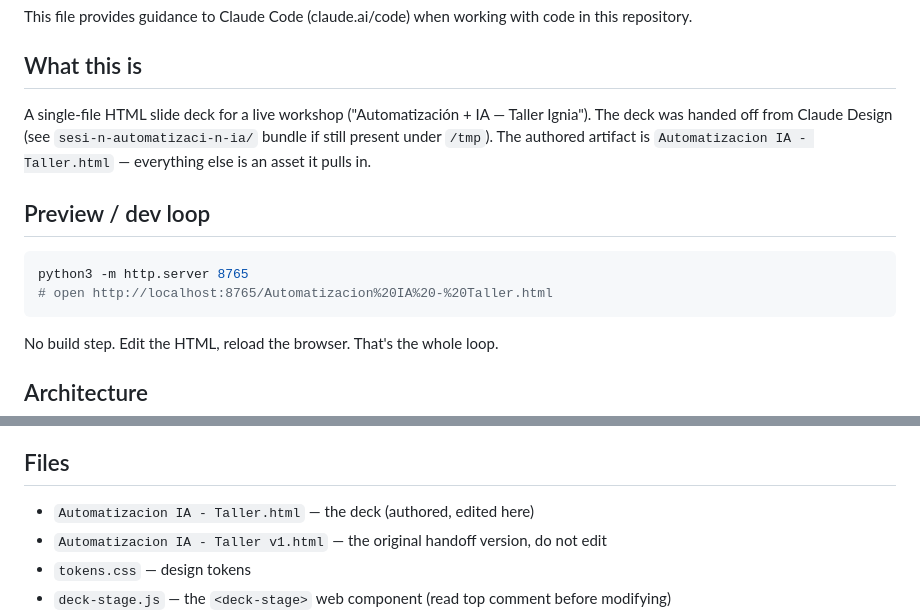
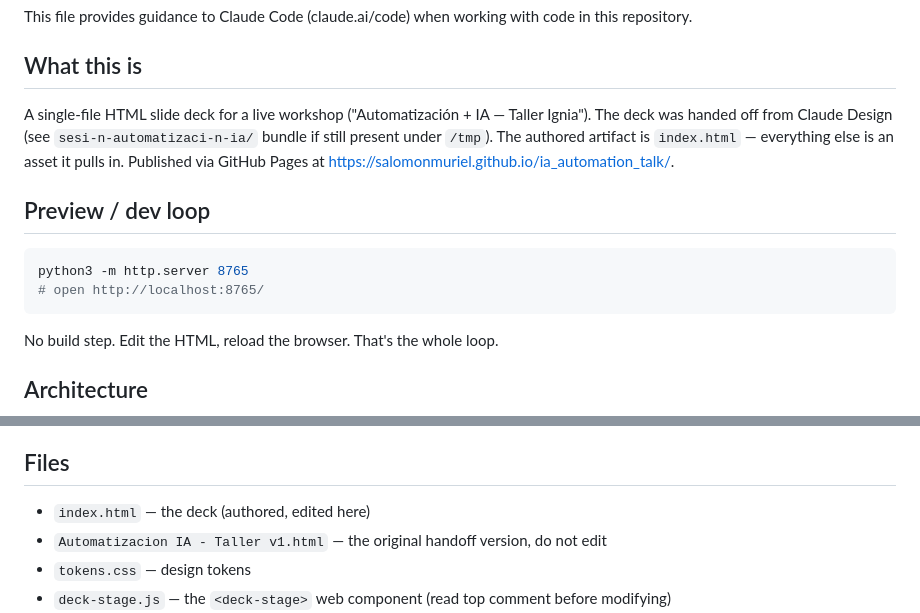
Before and after one commit to salomonMuriel/ia_automation_talk, a Markdown page: CLAUDE.md, 2 parts joined by grey strips. Drawn GitHub-style.

Commit message:
Update CLAUDE.md for index.html rename
Co-Authored-By: Claude Opus 4.7 (1M context) <noreply@anthropic.com>

````diff
--- a/CLAUDE.md
+++ b/CLAUDE.md
@@ -4,13 +4,13 @@ This file provides guidance to Claude Code (claude.ai/code) when working with co
 
 ## What this is
 
-A single-file HTML slide deck for a live workshop ("Automatización + IA — Taller Ignia"). The deck was handed off from Claude Design (see `sesi-n-automatizaci-n-ia/` bundle if still present under `/tmp`). The authored artifact is `Automatizacion IA - Taller.html` — everything else is an asset it pulls in.
+A single-file HTML slide deck for a live workshop ("Automatización + IA — Taller Ignia"). The deck was handed off from Claude Design (see `sesi-n-automatizaci-n-ia/` bundle if still present under `/tmp`). The authored artifact is `index.html` — everything else is an asset it pulls in. Published via GitHub Pages at https://salomonmuriel.github.io/ia_automation_talk/.
 
 ## Preview / dev loop
 
 ```bash
 python3 -m http.server 8765
-# open http://localhost:8765/Automatizacion%20IA%20-%20Taller.html
+# open http://localhost:8765/
 ```
 
 No build step. Edit the HTML, reload the browser. That's the whole loop.
@@ -37,7 +37,7 @@ The deck runs on a **custom web component**, `<deck-stage>`, defined in `deck-st
 
 ## Files
 
-- `Automatizacion IA - Taller.html` — the deck (authored, edited here)
+- `index.html` — the deck (authored, edited here)
 - `Automatizacion IA - Taller v1.html` — the original handoff version, do not edit
 - `tokens.css` — design tokens
 - `deck-stage.js` — the `<deck-stage>` web component (read top comment before modifying)
````
